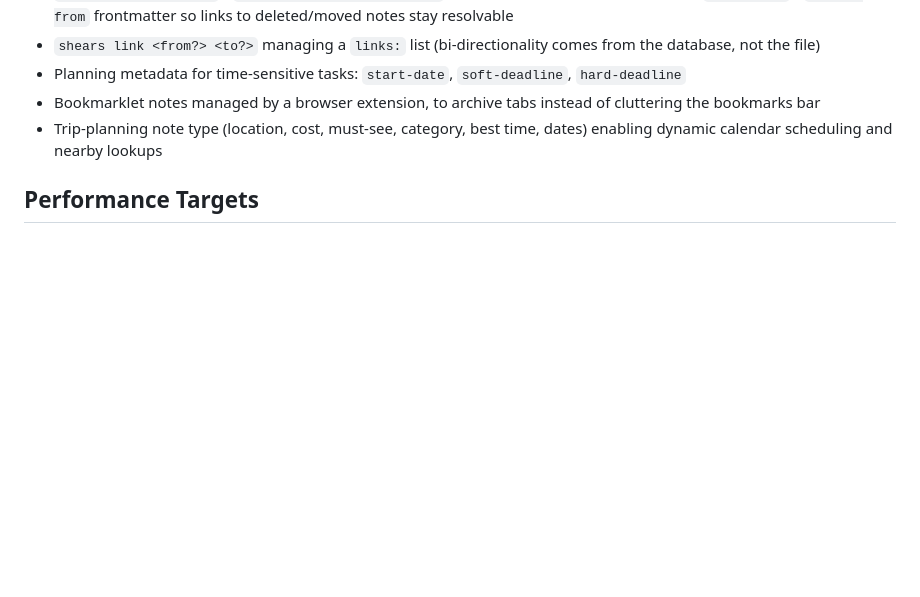
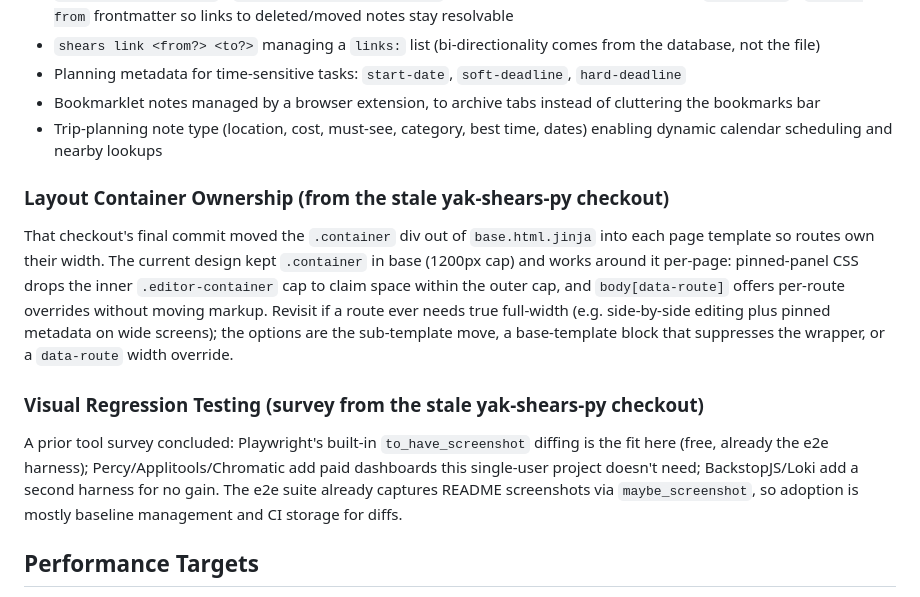
Before and after one commit to KyleKing/yak-shears, a Markdown page: ROADMAP.md, the part around the change. Rendered like a GitHub page; blank space fills up the shorter version.

```diff
--- a/ROADMAP.md
+++ b/ROADMAP.md
@@ -62,6 +62,14 @@ A possible `shears` companion CLI over the same vault:
 - Bookmarklet notes managed by a browser extension, to archive tabs instead of cluttering the bookmarks bar
 - Trip-planning note type (location, cost, must-see, category, best time, dates) enabling dynamic calendar scheduling and nearby lookups
 
+### Layout Container Ownership (from the stale yak-shears-py checkout)
+
+That checkout's final commit moved the `.container` div out of `base.html.jinja` into each page template so routes own their width. The current design kept `.container` in base (1200px cap) and works around it per-page: pinned-panel CSS drops the inner `.editor-container` cap to claim space within the outer cap, and `body[data-route]` offers per-route overrides without moving markup. Revisit if a route ever needs true full-width (e.g. side-by-side editing plus pinned metadata on wide screens); the options are the sub-template move, a base-template block that suppresses the wrapper, or a `data-route` width override.
+
+### Visual Regression Testing (survey from the stale yak-shears-py checkout)
+
+A prior tool survey concluded: Playwright's built-in `to_have_screenshot` diffing is the fit here (free, already the e2e harness); Percy/Applitools/Chromatic add paid dashboards this single-user project doesn't need; BackstopJS/Loki add a second harness for no gain. The e2e suite already captures README screenshots via `maybe_screenshot`, so adoption is mostly baseline management and CI storage for diffs.
+
 ## Performance Targets
 
 - Parse 1000 files in <500ms (validated: 0.318ms/file)
```
Also changed, not shown: adr/0006-ssr-htmx-architecture.md (added, +26 -0 lines), agent-research-platform/docs/naming-candidates.md (added, +94 -0 lines).
